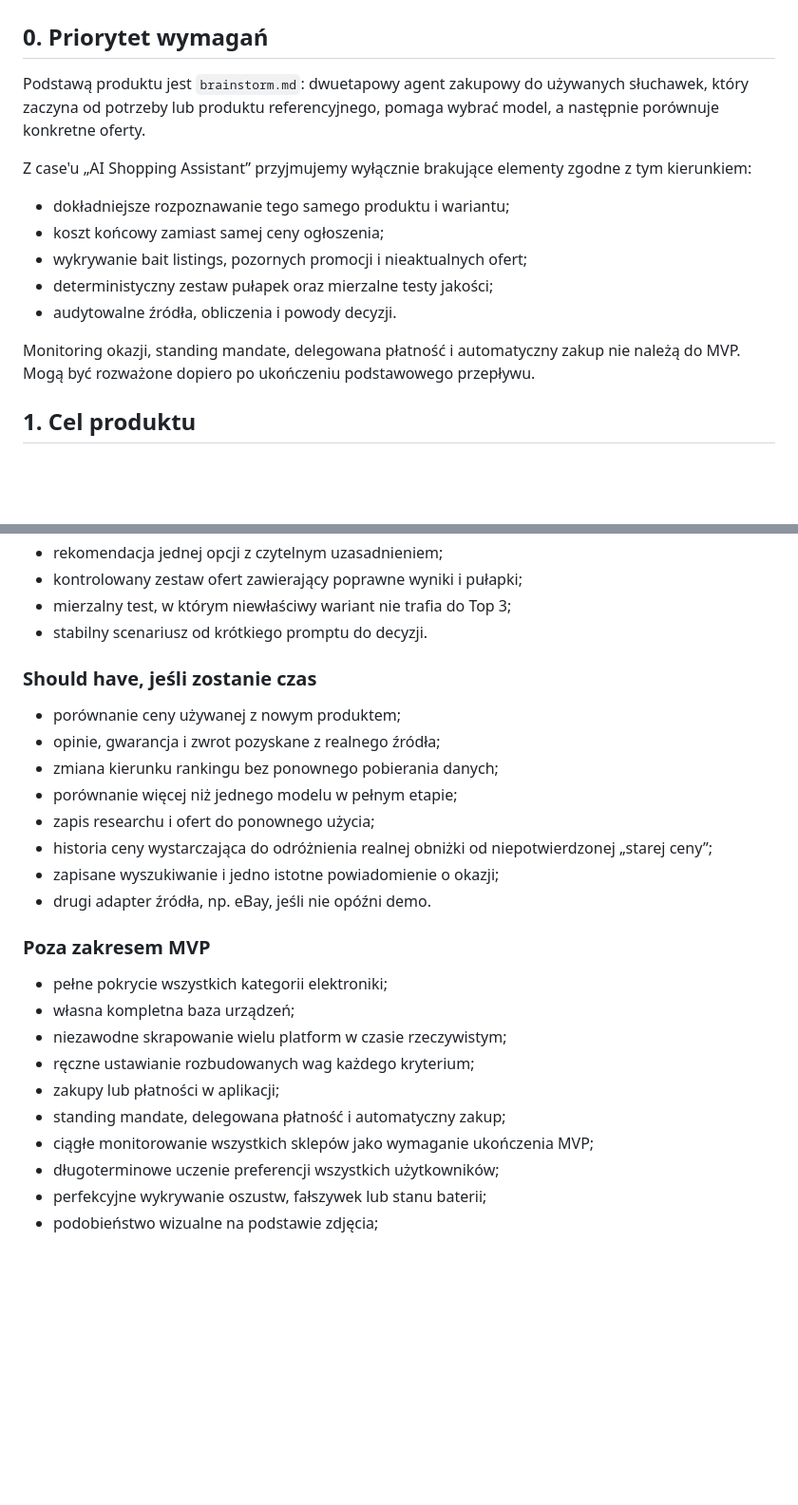
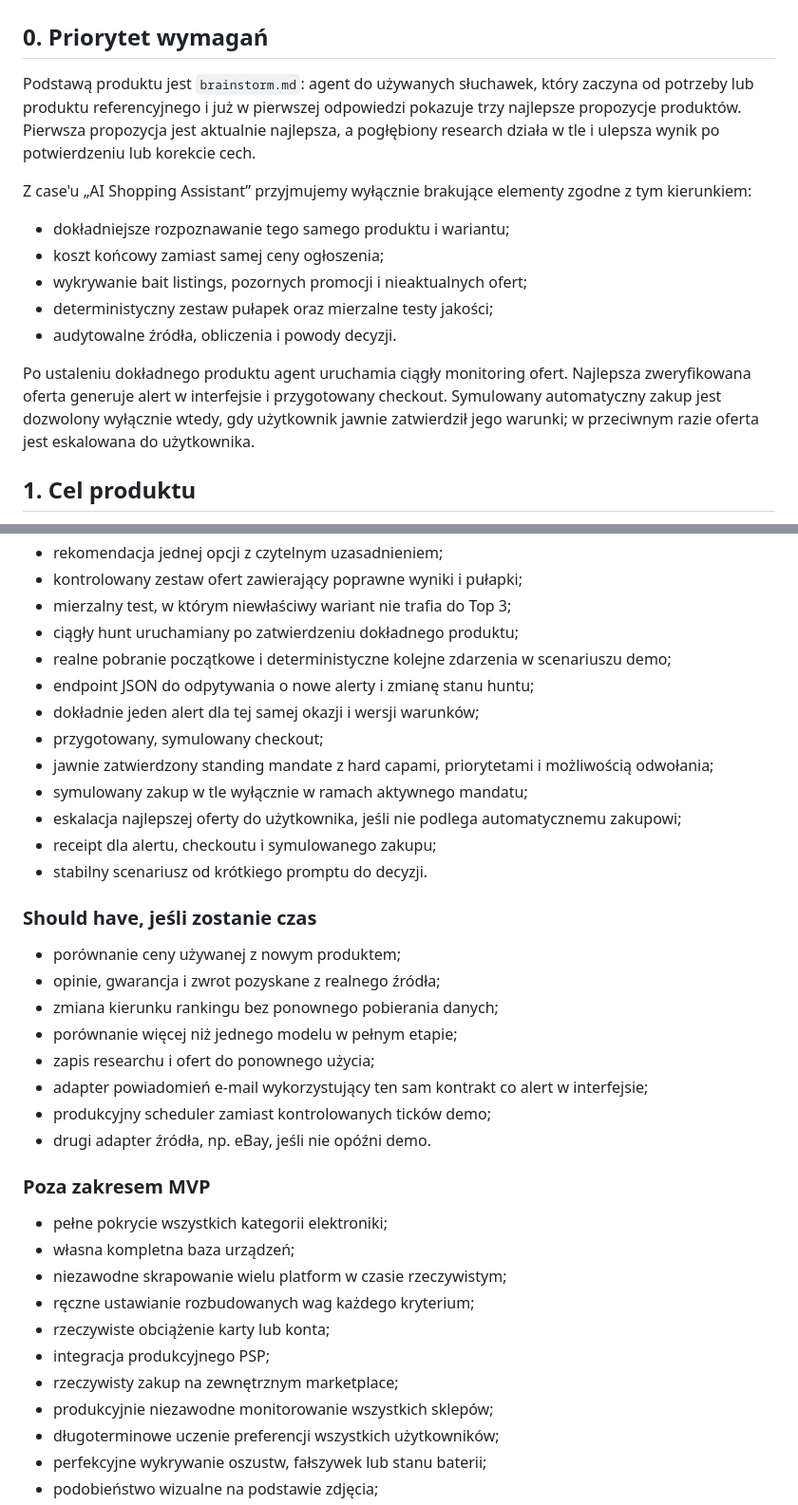
Before and after one commit to brsword21/sigma-tool, a Markdown page: goal.md, 2 parts joined by grey strips. Shown at 95% size. GitHub-like rendering; blank space fills up the shorter version.

```diff
--- a/goal.md
+++ b/goal.md
@@ -2,7 +2,7 @@
 
 ## 0. Priorytet wymagań
 
-Podstawą produktu jest `brainstorm.md`: dwuetapowy agent zakupowy do używanych słuchawek, który zaczyna od potrzeby lub produktu referencyjnego, pomaga wybrać model, a następnie porównuje konkretne oferty.
+Podstawą produktu jest `brainstorm.md`: agent do używanych słuchawek, który zaczyna od potrzeby lub produktu referencyjnego i już w pierwszej odpowiedzi pokazuje trzy najlepsze propozycje produktów. Pierwsza propozycja jest aktualnie najlepsza, a pogłębiony research działa w tle i ulepsza wynik po potwierdzeniu lub korekcie cech.
 
 Z case'u „AI Shopping Assistant” przyjmujemy wyłącznie brakujące elementy zgodne z tym kierunkiem:
 
@@ -12,7 +12,7 @@ Z case'u „AI Shopping Assistant” przyjmujemy wyłącznie brakujące elementy
 - deterministyczny zestaw pułapek oraz mierzalne testy jakości;
 - audytowalne źródła, obliczenia i powody decyzji.
 
-Monitoring okazji, standing mandate, delegowana płatność i automatyczny zakup nie należą do MVP. Mogą być rozważone dopiero po ukończeniu podstawowego przepływu.
+Po ustaleniu dokładnego produktu agent uruchamia ciągły monitoring ofert. Najlepsza zweryfikowana oferta generuje alert w interfejsie i przygotowany checkout. Symulowany automatyczny zakup jest dozwolony wyłącznie wtedy, gdy użytkownik jawnie zatwierdził jego warunki; w przeciwnym razie oferta jest eskalowana do użytkownika.
 
 ## 1. Cel produktu
 
@@ -137,6 +132,15 @@ Wyróżnikiem jest połączenie trzech rozdzielonych dziś zadań:
 - rekomendacja jednej opcji z czytelnym uzasadnieniem;
 - kontrolowany zestaw ofert zawierający poprawne wyniki i pułapki;
 - mierzalny test, w którym niewłaściwy wariant nie trafia do Top 3;
+- ciągły hunt uruchamiany po zatwierdzeniu dokładnego produktu;
+- realne pobranie początkowe i deterministyczne kolejne zdarzenia w scenariuszu demo;
+- endpoint JSON do odpytywania o nowe alerty i zmianę stanu huntu;
+- dokładnie jeden alert dla tej samej okazji i wersji warunków;
+- przygotowany, symulowany checkout;
+- jawnie zatwierdzony standing mandate z hard capami, priorytetami i możliwością odwołania;
+- symulowany zakup w tle wyłącznie w ramach aktywnego mandatu;
+- eskalacja najlepszej oferty do użytkownika, jeśli nie podlega automatycznemu zakupowi;
+- receipt dla alertu, checkoutu i symulowanego zakupu;
 - stabilny scenariusz od krótkiego promptu do decyzji.
 
 ### Should have, jeśli zostanie czas
@@ -146,8 +150,8 @@ Wyróżnikiem jest połączenie trzech rozdzielonych dziś zadań:
 - zmiana kierunku rankingu bez ponownego pobierania danych;
 - porównanie więcej niż jednego modelu w pełnym etapie;
 - zapis researchu i ofert do ponownego użycia;
-- historia ceny wystarczająca do odróżnienia realnej obniżki od niepotwierdzonej „starej ceny”;
-- zapisane wyszukiwanie i jedno istotne powiadomienie o okazji;
+- adapter powiadomień e-mail wykorzystujący ten sam kontrakt co alert w interfejsie;
+- produkcyjny scheduler zamiast kontrolowanych ticków demo;
 - drugi adapter źródła, np. eBay, jeśli nie opóźni demo.
 
 ### Poza zakresem MVP
@@ -156,9 +160,10 @@ Wyróżnikiem jest połączenie trzech rozdzielonych dziś zadań:
 - własna kompletna baza urządzeń;
 - niezawodne skrapowanie wielu platform w czasie rzeczywistym;
 - ręczne ustawianie rozbudowanych wag każdego kryterium;
-- zakupy lub płatności w aplikacji;
-- standing mandate, delegowana płatność i automatyczny zakup;
-- ciągłe monitorowanie wszystkich sklepów jako wymaganie ukończenia MVP;
+- rzeczywiste obciążenie karty lub konta;
+- integracja produkcyjnego PSP;
+- rzeczywisty zakup na zewnętrznym marketplace;
+- produkcyjnie niezawodne monitorowanie wszystkich sklepów;
 - długoterminowe uczenie preferencji wszystkich użytkowników;
 - perfekcyjne wykrywanie oszustw, fałszywek lub stanu baterii;
 - podobieństwo wizualne na podstawie zdjęcia;
```
Also changed, not shown: other parts of goal.md (+51 -42 lines), 1 other file.
